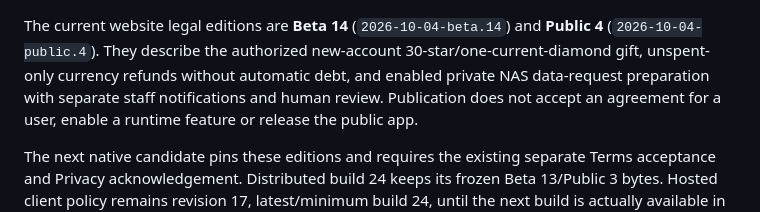
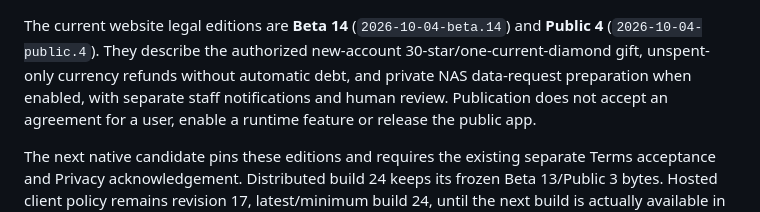
Before and after one commit to Versava/puzzleapp-config, a Markdown page: README.md, the part around the change. Rendered like a GitHub page.

Commit message:
Clarify conditional request preparation availability

```diff
--- a/README.md
+++ b/README.md
@@ -1,7 +1,7 @@
 The current website legal editions are **Beta 14** (`2026-10-04-beta.14`) and
 **Public 4** (`2026-10-04-public.4`). They describe the authorized new-account
 30-star/one-current-diamond gift, unspent-only currency refunds without automatic
-debt, and enabled private NAS data-request preparation with separate staff
+debt, and private NAS data-request preparation when enabled, with separate staff
 notifications and human review. Publication does not accept an agreement for a
 user, enable a runtime feature or release the public app.
 
```
